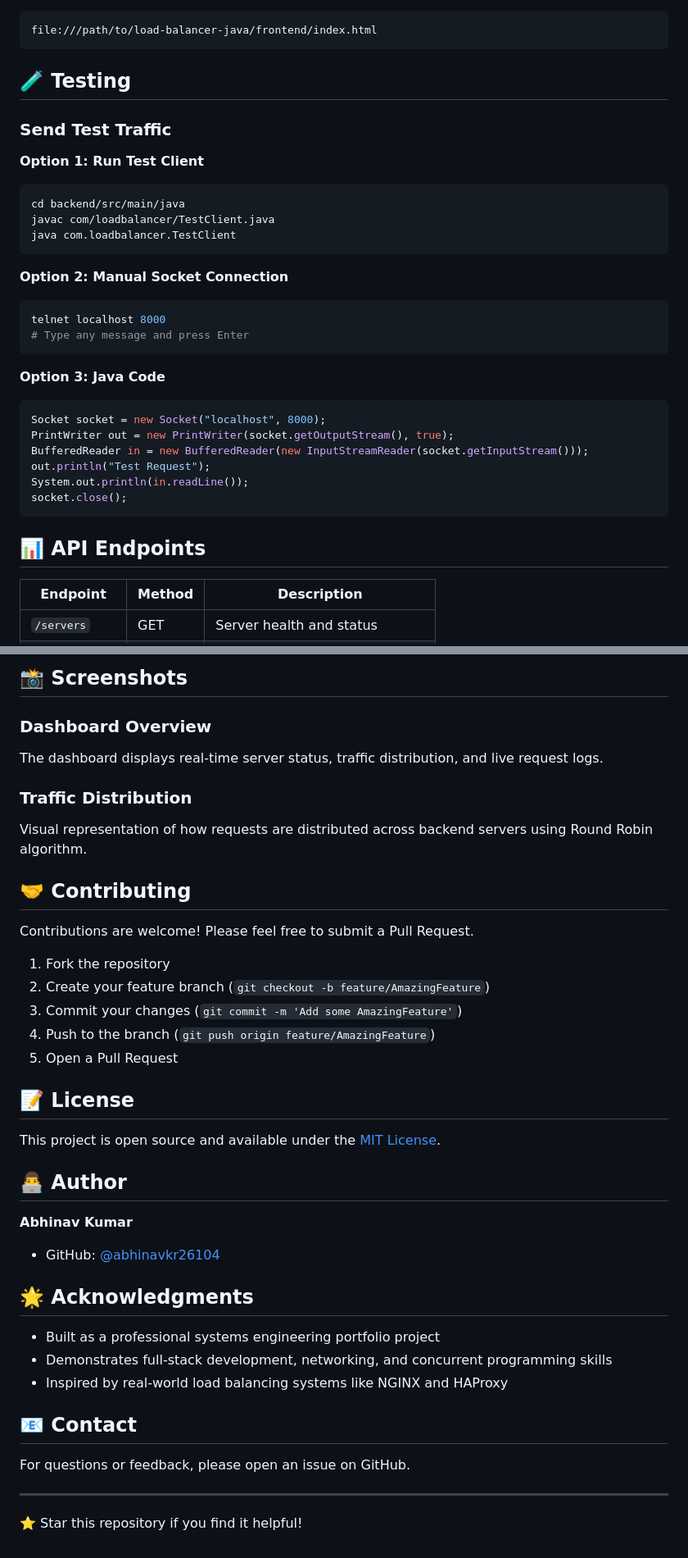
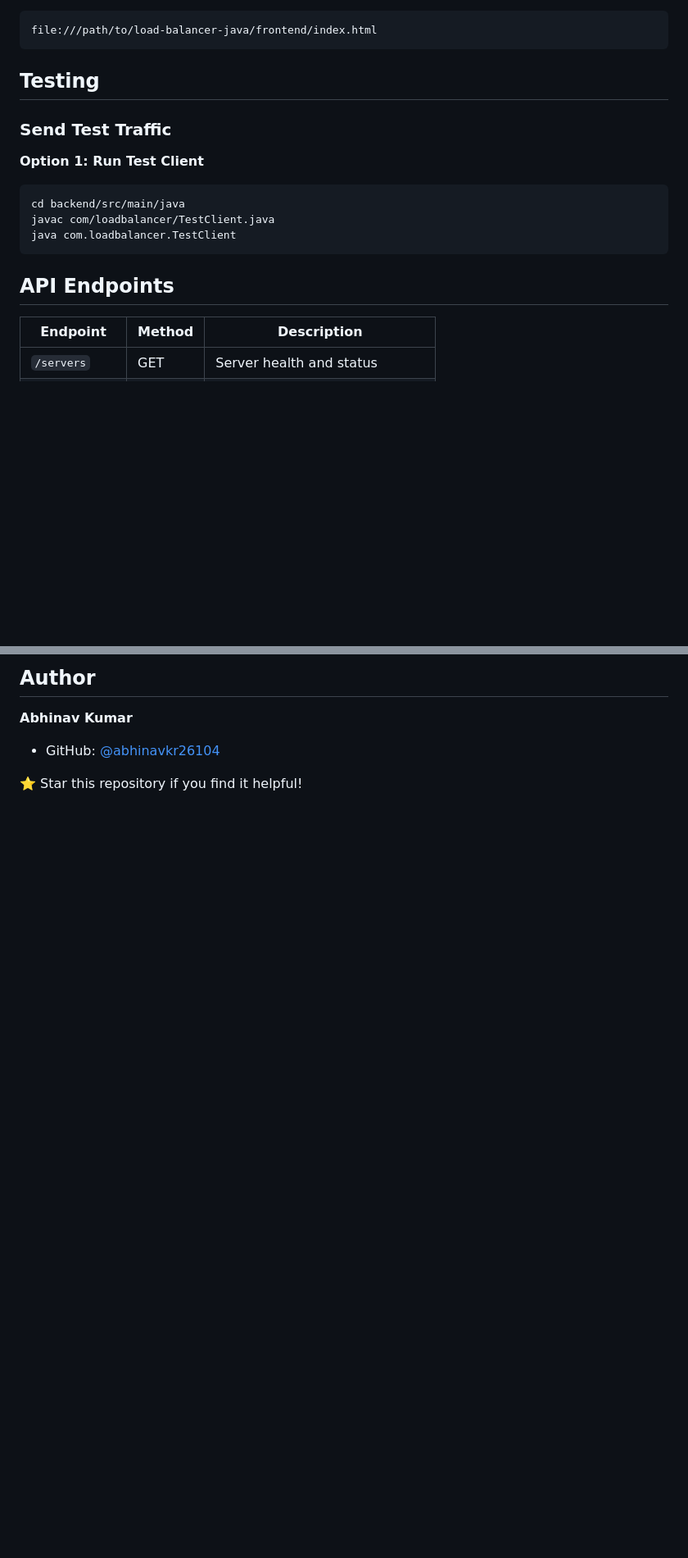
Before and after one commit to abhinavkr26104/load-balancer-java, a Markdown page: README.md, 2 parts joined by grey strips. Shown at 82% size. Drawn GitHub-style; blank space fills up the shorter version.

````diff
--- a/README.md
+++ b/README.md
@@ -69,7 +69,7 @@ Open `frontend/index.html` in your browser or navigate to:
 file:///path/to/load-balancer-java/frontend/index.html
 ```
 
-## 🧪 Testing
+##  Testing
 
 ### Send Test Traffic
 
@@ -80,23 +80,9 @@ javac com/loadbalancer/TestClient.java
 java com.loadbalancer.TestClient
 ```
 
-**Option 2: Manual Socket Connection**
-```bash
-telnet localhost 8000
-# Type any message and press Enter
-```
 
-**Option 3: Java Code**
-```java
-Socket socket = new Socket("localhost", 8000);
-PrintWriter out = new PrintWriter(socket.getOutputStream(), true);
-BufferedReader in = new BufferedReader(new InputStreamReader(socket.getInputStream()));
-out.println("Test Request");
-System.out.println(in.readLine());
-socket.close();
-```
 
-## 📊 API Endpoints
+##  API Endpoints
 
 | Endpoint | Method | Description |
 |----------|--------|-------------|
@@ -225,40 +164,6 @@ lsof -ti:8080 | xargs kill -9
-## 📸 Screenshots
-
-### Dashboard Overview
-The dashboard displays real-time server status, traffic distribution, and live request logs.
-
-### Traffic Distribution
-Visual representation of how requests are distributed across backend servers using Round Robin algorithm.
-
-## 🤝 Contributing
-
-Contributions are welcome! Please feel free to submit a Pull Request.
-
-1. Fork the repository
-2. Create your feature branch (`git checkout -b feature/AmazingFeature`)
-3. Commit your changes (`git commit -m 'Add some AmazingFeature'`)
-4. Push to the branch (`git push origin feature/AmazingFeature`)
-5. Open a Pull Request
-
-## 📝 License
-
-This project is open source and available under the [MIT License](LICENSE).
-
-## 👨‍💻 Author
+##  Author
 
 **Abhinav Kumar**
 - GitHub: [@abhinavkr26104](https://github.com/abhinavkr26104)
 
-## 🌟 Acknowledgments
-
-- Built as a professional systems engineering portfolio project
-- Demonstrates full-stack development, networking, and concurrent programming skills
-- Inspired by real-world load balancing systems like NGINX and HAProxy
-
-## 📧 Contact
-
-For questions or feedback, please open an issue on GitHub.
-
----
-
 ⭐ Star this repository if you find it helpful!
````
Also changed, not shown: other parts of README.md (+8 -55 lines).
